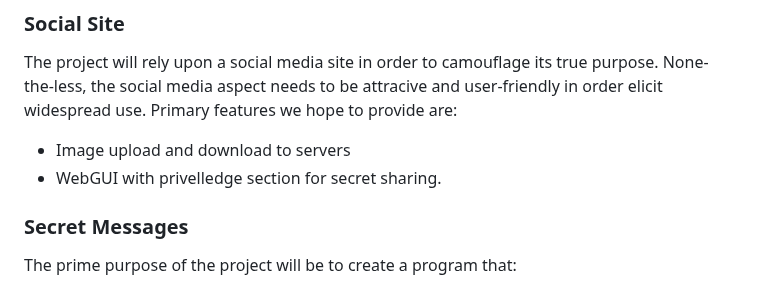
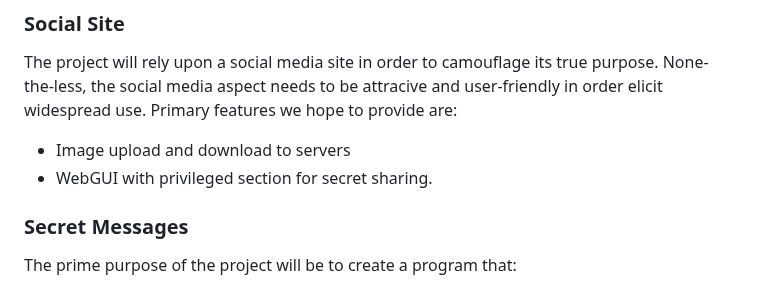
Before and after one commit to csci265-team/HiddenFrame, a Markdown page: proposal.md, the part around the change. Drawn GitHub-style.

Commit message:
Update proposal.md
Co-authored-by: Amitoj Singh <amitojsingh366@stumail.viu.ca>

```diff
--- a/proposal.md
+++ b/proposal.md
@@ -27,7 +27,7 @@ Our team discussed a very diverse set of possible projects. We ultimately settle
 
 The project will rely upon a social media site in order to camouflage its true purpose. None-the-less, the social media aspect needs to be attracive and user-friendly in order elicit widespread use. Primary features we hope to provide are:
 - Image upload and download to servers
-- WebGUI with privelledge section for secret sharing.
+- WebGUI with privileged section for secret sharing.
 
 ### Secret Messages
 
```
